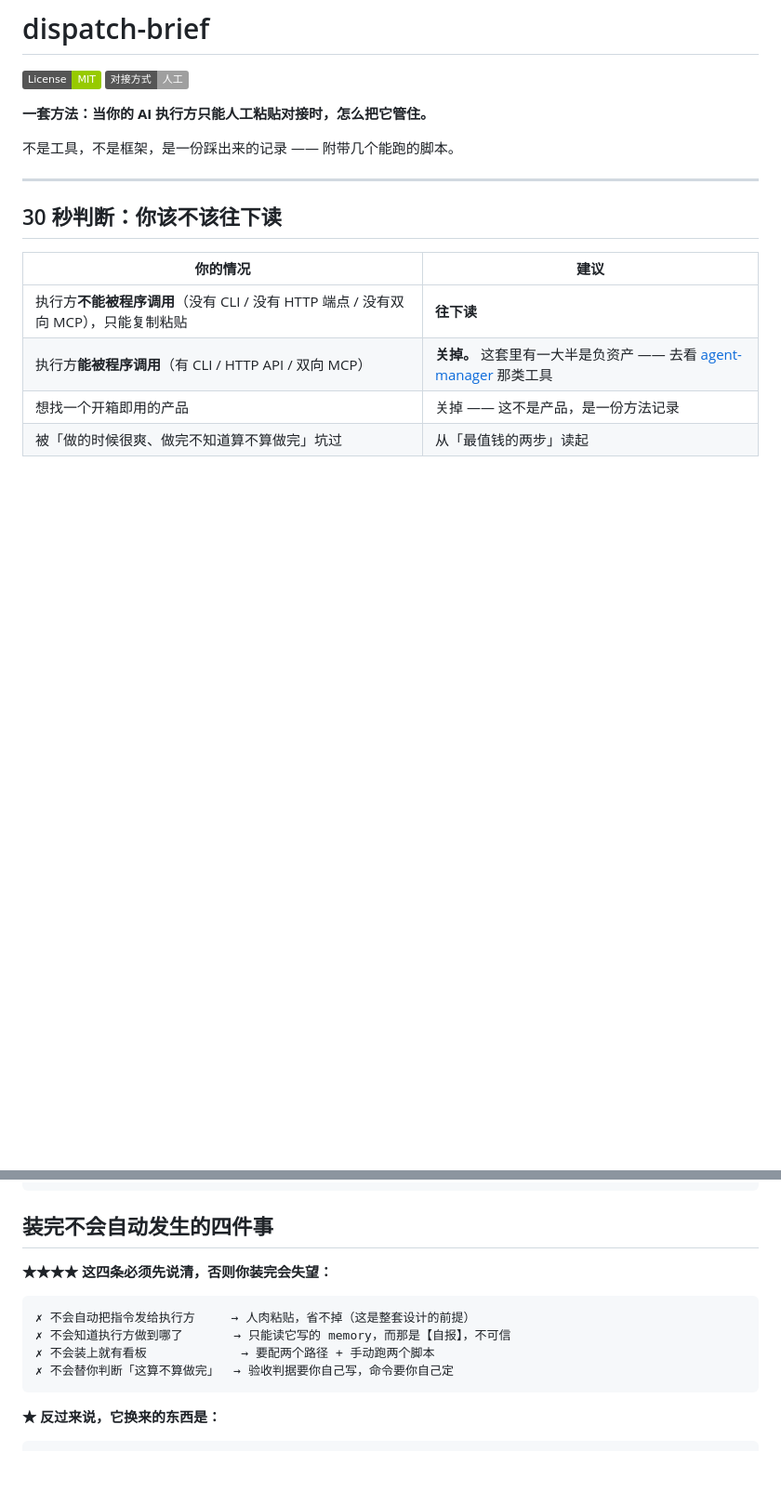
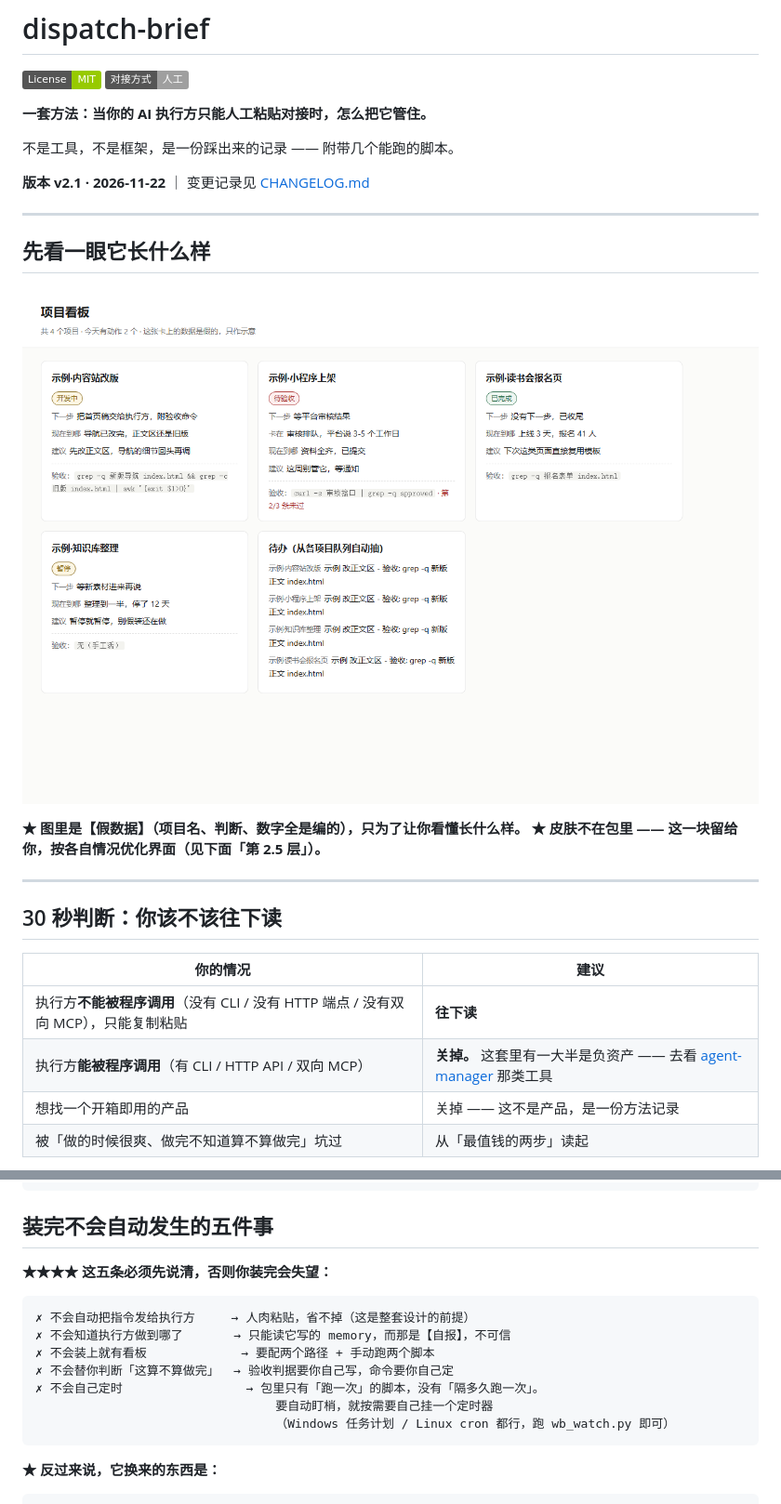
Before and after one commit to Lawcakfen/dispatch-brief, a Markdown page: README.md, 2 parts joined by grey strips. Shown at 93% size. GitHub-like rendering; pictures changed too: docs/board-demo.png (added); badges without logos; blank space fills up the shorter version.

````diff
--- a/README.md
+++ b/README.md
@@ -6,6 +6,17 @@
 **一套方法：当你的 AI 执行方只能人工粘贴对接时，怎么把它管住。**
 
 不是工具，不是框架，是一份踩出来的记录 —— 附带几个能跑的脚本。
+
+**版本 v2.1 · 2026-11-22** ｜ 变更记录见 [CHANGELOG.md](CHANGELOG.md)
+
+---
+
+## 先看一眼它长什么样
+
+![看板示意](docs/board-demo.png)
+
+**★ 图里是【假数据】（项目名、判断、数字全是编的），只为了让你看懂长什么样。**
+**★ 皮肤不在包里 —— 这一块留给你，按各自情况优化界面（见下面「第 2.5 层」）。**
 
 ---
 
@@ -85,15 +96,18 @@
             ★ 只改 projects_root 就能跑；模型/端点/日志目录都有默认值
 ```
 
-## 装完**不会**自动发生的四件事
+## 装完**不会**自动发生的五件事
 
-**★★★★ 这四条必须先说清，否则你装完会失望：**
+**★★★★ 这五条必须先说清，否则你装完会失望：**
 
 ```
 ✗ 不会自动把指令发给执行方     → 人肉粘贴，省不掉（这是整套设计的前提）
 ✗ 不会知道执行方做到哪了       → 只能读它写的 memory，而那是【自报】，不可信
 ✗ 不会装上就有看板             → 要配两个路径 + 手动跑两个脚本
 ✗ 不会替你判断「这算不算做完」  → 验收判据要你自己写，命令要你自己定
+✗ 不会自己定时                 → 包里只有「跑一次」的脚本，没有「隔多久跑一次」。
+                                 要自动盯梢，就按需要自己挂一个定时器
+                                 （Windows 任务计划 / Linux cron 都行，跑 wb_watch.py 即可）
 ```
 
 **★ 反过来说，它换来的东西是：**
````
Also changed, not shown: CHANGELOG.md (added, +43 -0 lines), references/05-看板与监管.md (+12 -0 lines).
